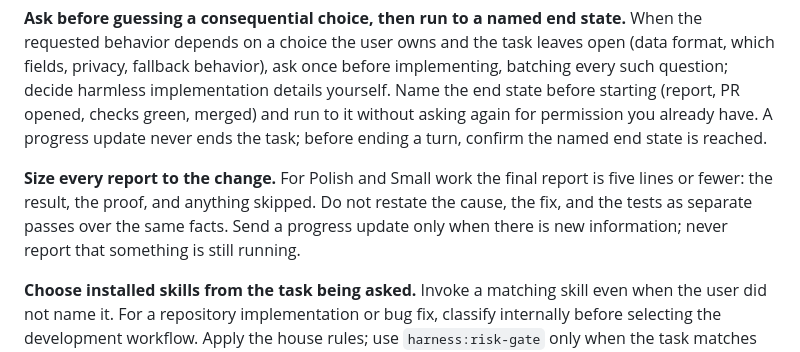
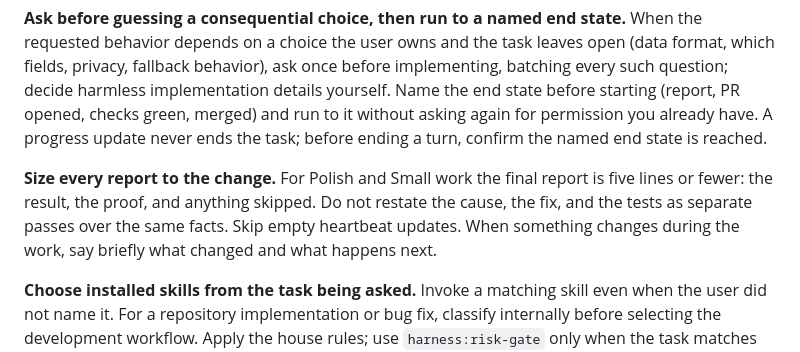
Before and after one commit to Studio-Moser/skills-n-stuff, a Markdown page: AGENTS.md, the part around the change. Rendered like a GitHub page.

Commit message:
fix(harness): stop the baseline from suppressing progress updates
Current model guides (Fable 5.1, Opus 5.5) say to remove prompt lines that
suppress narration. Replace the ban with: skip empty heartbeats, and say what
changed and what's next when something changes.

Co-Authored-By: Claude Opus 5.5 (1M context) <noreply@anthropic.com>

```diff
--- a/AGENTS.md
+++ b/AGENTS.md
@@ -10,7 +10,7 @@ _Managed block — regenerated by `/pm:setup`. Edit the source at `plugins/harne
 
 **Ask before guessing a consequential choice, then run to a named end state.** When the requested behavior depends on a choice the user owns and the task leaves open (data format, which fields, privacy, fallback behavior), ask once before implementing, batching every such question; decide harmless implementation details yourself. Name the end state before starting (report, PR opened, checks green, merged) and run to it without asking again for permission you already have. A progress update never ends the task; before ending a turn, confirm the named end state is reached.
 
-**Size every report to the change.** For Polish and Small work the final report is five lines or fewer: the result, the proof, and anything skipped. Do not restate the cause, the fix, and the tests as separate passes over the same facts. Send a progress update only when there is new information; never report that something is still running.
+**Size every report to the change.** For Polish and Small work the final report is five lines or fewer: the result, the proof, and anything skipped. Do not restate the cause, the fix, and the tests as separate passes over the same facts. Skip empty heartbeat updates. When something changes during the work, say briefly what changed and what happens next.
 
 **Choose installed skills from the task being asked.** Invoke a matching skill even when the user did not name it. For a repository implementation or bug fix, classify internally before selecting the development workflow. Apply the house rules; use `harness:risk-gate` only when the task matches one of its observable triggers. Use `pm:dev-task` for one large, multi-file Feature-class change or when the user asks for its managed, approval-gated workflow; never for Polish or Small work. Other matching task skills still apply. When no installed workflow matches, do the work directly.
 
```
Also changed, not shown: 1 other file.
